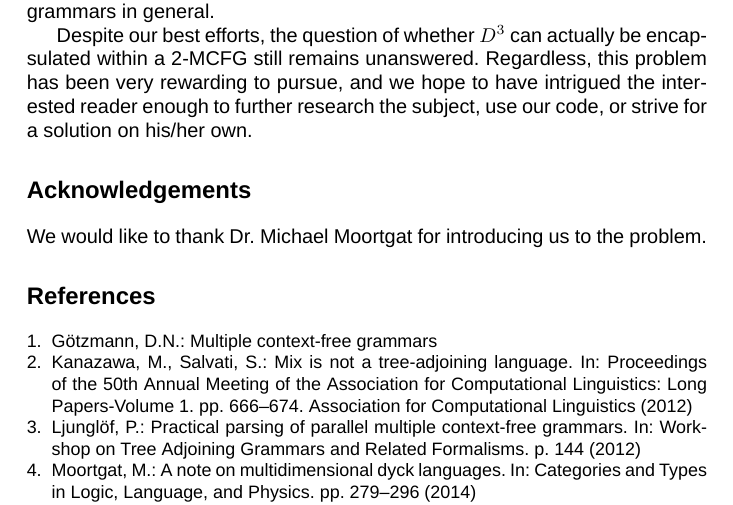
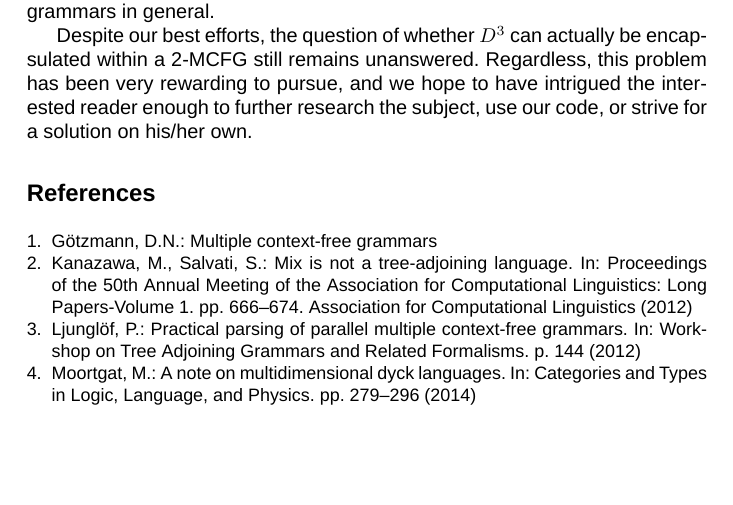
Before and after one commit to konstantinosKokos/dyck-paper, a LaTeX thesis (dyck.tex): part of page 8 of 8, cut so that both start at the same text, the shorter picture padded with empty space. Compiled offline with XeLaTeX.

Commit message:
Dropped acknowledgements

```diff
--- a/dyck.tex
+++ b/dyck.tex
@@ -461,9 +461,6 @@ We tried to accurately present the intricacies of $D^3$ and the difficulties tha
 
 Despite our best efforts, the question of whether $D^3$ can actually be encapsulated within a 2-MCFG still remains unanswered. Regardless, this problem has been very rewarding to pursue, and we hope to have intrigued the interested reader enough to further research the subject, use our code, or strive for a solution on his/her own.
 
-\section*{Acknowledgements}
-We would like to thank Dr. Michael Moortgat for introducing us to the problem.
-
 \bibliographystyle{splncs03}
 \bibliography{sources}
 
```
Also changed, not shown: dyck.pdf.
